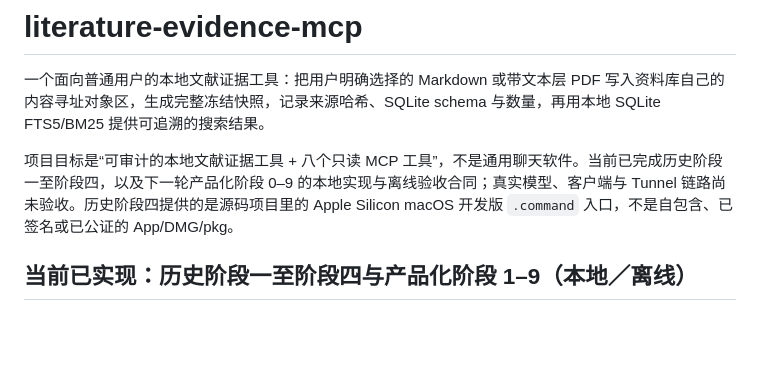
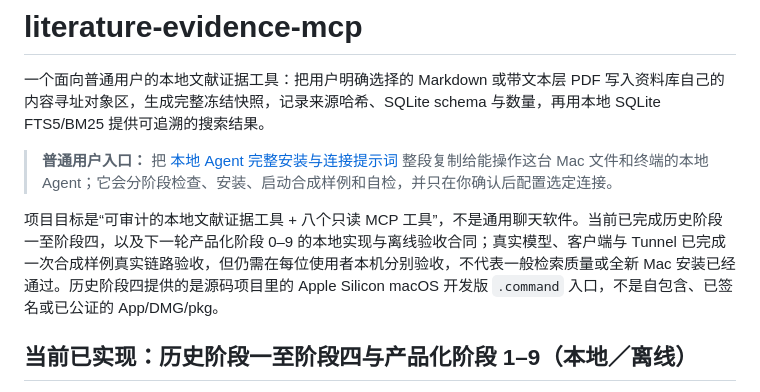
Before and after one commit to enjoymoon-busdriver/literature-evidence-mcp, a Markdown page: README.md, the part around the change. Rendered like a GitHub page; blank space fills up the shorter version.

Commit message:
Add copyable local Agent setup and acceptance guide

```diff
--- a/README.md
+++ b/README.md
@@ -2,7 +2,9 @@
 
 一个面向普通用户的本地文献证据工具：把用户明确选择的 Markdown 或带文本层 PDF 写入资料库自己的内容寻址对象区，生成完整冻结快照，记录来源哈希、SQLite schema 与数量，再用本地 SQLite FTS5/BM25 提供可追溯的搜索结果。
 
-项目目标是“可审计的本地文献证据工具 + 八个只读 MCP 工具”，不是通用聊天软件。当前已完成历史阶段一至阶段四，以及下一轮产品化阶段 0–9 的本地实现与离线验收合同；真实模型、客户端与 Tunnel 链路尚未验收。历史阶段四提供的是源码项目里的 Apple Silicon macOS 开发版 `.command` 入口，不是自包含、已签名或已公证的 App/DMG/pkg。
+> **普通用户入口：** 把 [本地 Agent 完整安装与连接提示词](./docs/local-agent-setup.md) 整段复制给能操作这台 Mac 文件和终端的本地 Agent；它会分阶段检查、安装、启动合成样例和自检，并只在你确认后配置选定连接。
+
+项目目标是“可审计的本地文献证据工具 + 八个只读 MCP 工具”，不是通用聊天软件。当前已完成历史阶段一至阶段四，以及下一轮产品化阶段 0–9 的本地实现与离线验收合同；真实模型、客户端与 Tunnel 已完成一次合成样例真实链路验收，但仍需在每位使用者本机分别验收，不代表一般检索质量或全新 Mac 安装已经通过。历史阶段四提供的是源码项目里的 Apple Silicon macOS 开发版 `.command` 入口，不是自包含、已签名或已公证的 App/DMG/pkg。
 
 ## 当前已实现：历史阶段一至阶段四与产品化阶段 1–9（本地／离线）
 
```
Also changed, not shown: docs/local-agent-setup.md (added, +141 -0 lines).
